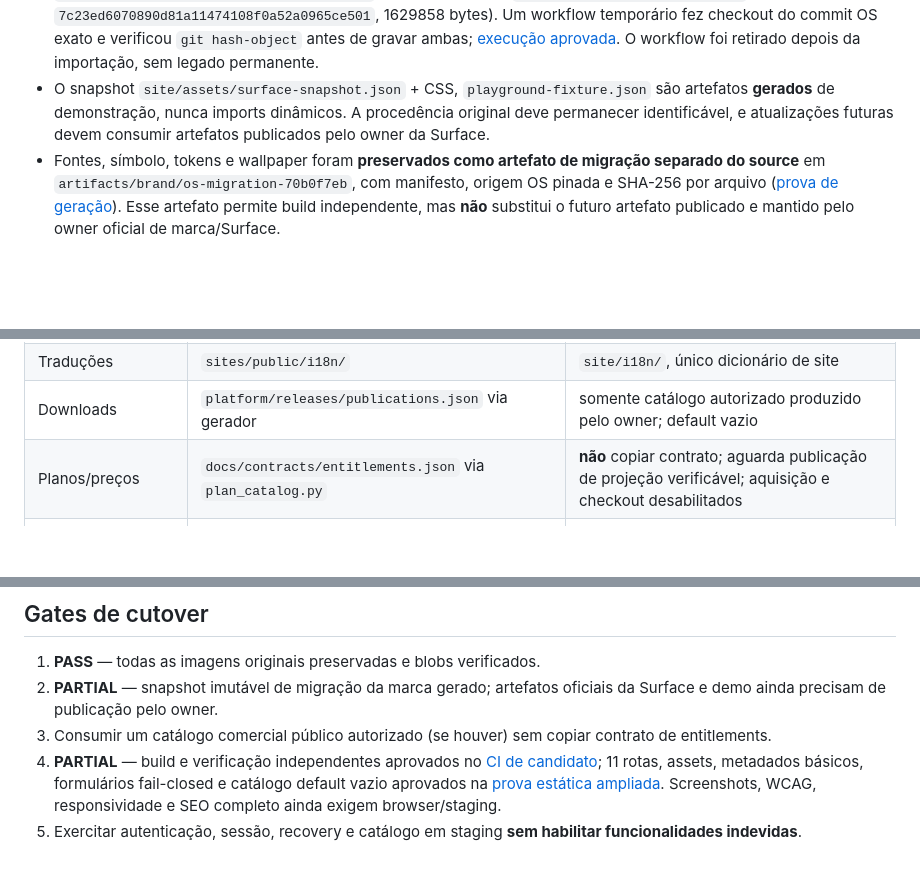
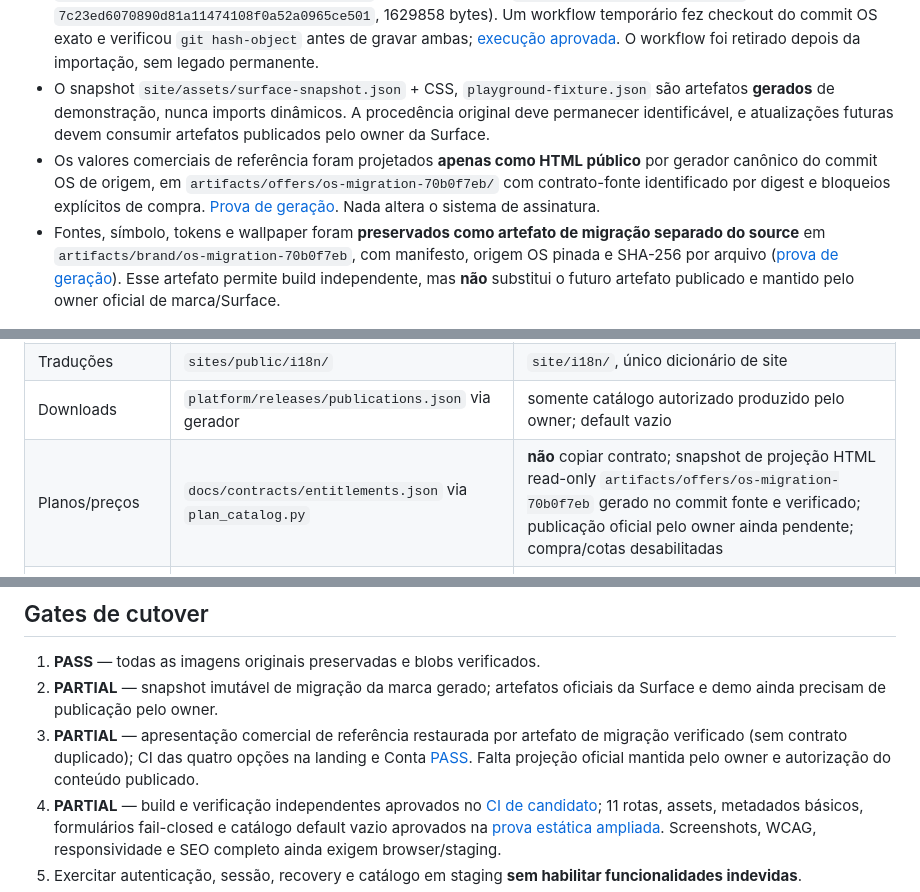
Before and after one commit to ordaxsystems/ordax-site, a Markdown page: docs/AUDIT.md, 3 parts joined by grey strips. Drawn GitHub-style; blank space fills up the shorter version.

Commit message:
docs(site): record read-only offers parity and up-to-date migration gates

```diff
--- a/docs/AUDIT.md
+++ b/docs/AUDIT.md
@@ -7,6 +7,7 @@
 - Artefato novo: `site/`; todo HTML, JS, CSS e i18n copiado de origem sem reconstrução por IA; Todos os seis PNG/JPEG do site copiados preservando **o mesmo blob SHA Git**.
 - **Imagens originais transferidas e comprovadas**: `site/assets/aurora-titanium.png` (Git blob `e4574877f57a66574d001ebcfbfc8718782a2c23`, 2016680 bytes) e `site/assets/download-hero.png` (Git blob `7c23ed6070890d81a11474108f0a52a0965ce501`, 1629858 bytes). Um workflow temporário fez checkout do commit OS exato e verificou `git hash-object` antes de gravar ambas; [execução aprovada](https://github.com/ordaxsystems/ordax-site/actions/runs/40038857924). O workflow foi retirado depois da importação, sem legado permanente.
 - O snapshot `site/assets/surface-snapshot.json` + CSS, `playground-fixture.json` são artefatos **gerados** de demonstração, nunca imports dinâmicos. A procedência original deve permanecer identificável, e atualizações futuras devem consumir artefatos publicados pelo owner da Surface.
+- Os valores comerciais de referência foram projetados **apenas como HTML público** por gerador canônico do commit OS de origem, em `artifacts/offers/os-migration-70b0f7eb/` com contrato-fonte identificado por digest e bloqueios explícitos de compra. [Prova de geração](https://github.com/ordaxsystems/ordax-site/actions/runs/40039542832). Nada altera o sistema de assinatura.
 - Fontes, símbolo, tokens e wallpaper foram **preservados como artefato de migração separado do source** em `artifacts/brand/os-migration-70b0f7eb`, com manifesto, origem OS pinada e SHA-256 por arquivo ([prova de geração](https://github.com/ordaxsystems/ordax-site/actions/runs/40038988099)). Esse artefato permite build independente, mas **não** substitui o futuro artefato publicado e mantido pelo owner oficial de marca/Surface.
 
 ## Dependências e owner correto
@@ -17,7 +18,7 @@
 | Conta (visual) | `account-portal.js` + `account-dashboard.css` | site apenas; sem implementação de sessão/billing |
 | Traduções | `sites/public/i18n/` | `site/i18n/`, único dicionário de site |
 | Downloads | `platform/releases/publications.json` via gerador | somente catálogo autorizado produzido pelo owner; default vazio |
-| Planos/preços | `docs/contracts/entitlements.json` via `plan_catalog.py` | **não** copiar contrato; aguarda publicação de projeção verificável; aquisição e checkout desabilitados |
+| Planos/preços | `docs/contracts/entitlements.json` via `plan_catalog.py` | **não** copiar contrato; snapshot de projeção HTML read-only `artifacts/offers/os-migration-70b0f7eb` gerado no commit fonte e verificado; publicação oficial pelo owner ainda pendente; compra/cotas desabilitadas |
 | Marca | `system/surface/ui/` e `tools/brand` | artefato externo imutável por SHA + manifesto |
 | Demo visual | `surface_snapshot.mjs` e `playground_fixture.py` | snapshot aprovado/publicado pela Surface; JS runtime do site não importa Surface |
 | Build e deploy | `tools/public-site/deployment.py` importa `tools/surface-web/build.py` | nunca acoplar; build estático isolado com manifest e CI próprios; deploy não autorizado |
@@ -33,7 +34,7 @@
 ## Gates de cutover
 1. **PASS** — todas as imagens originais preservadas e blobs verificados.
 2. **PARTIAL** — snapshot imutável de migração da marca gerado; artefatos oficiais da Surface e demo ainda precisam de publicação pelo owner.
-3. Consumir um catálogo comercial público autorizado (se houver) sem copiar contrato de entitlements.
+3. **PARTIAL** — apresentação comercial de referência restaurada por artefato de migração verificado (sem contrato duplicado); CI das quatro opções na landing e Conta [PASS](https://github.com/ordaxsystems/ordax-site/actions/runs/40039633625). Falta projeção oficial mantida pelo owner e autorização do conteúdo publicado.
 4. **PARTIAL** — build e verificação independentes aprovados no [CI de candidato](https://github.com/ordaxsystems/ordax-site/actions/runs/40039062149); 11 rotas, assets, metadados básicos, formulários fail-closed e catálogo default vazio aprovados na [prova estática ampliada](https://github.com/ordaxsystems/ordax-site/actions/runs/40039330301). Screenshots, WCAG, responsividade e SEO completo ainda exigem browser/staging.
 5. Exercitar autenticação, sessão, recovery e catálogo em staging **sem habilitar funcionalidades indevidas**.
 6. **PREPARED** — PR documental [ordax-os#2196](https://github.com/ordaxsystems/ordax-os/pull/2196) registra o handoff, sem alterar caminhos. O repoint de ownership, CI/deploy e remoção duplicada exige uma **outra PR** após reconciliação Surface.
```
